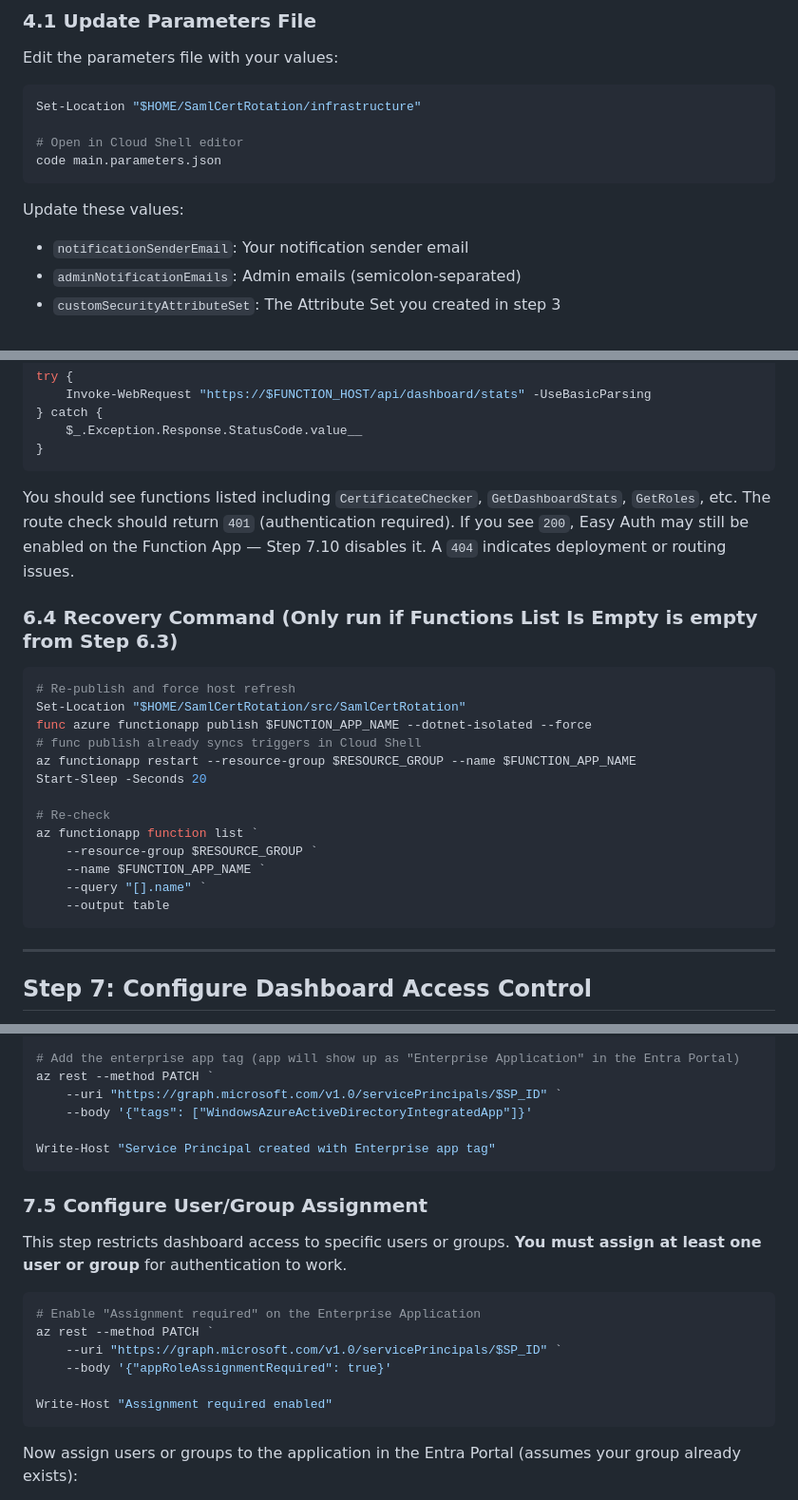
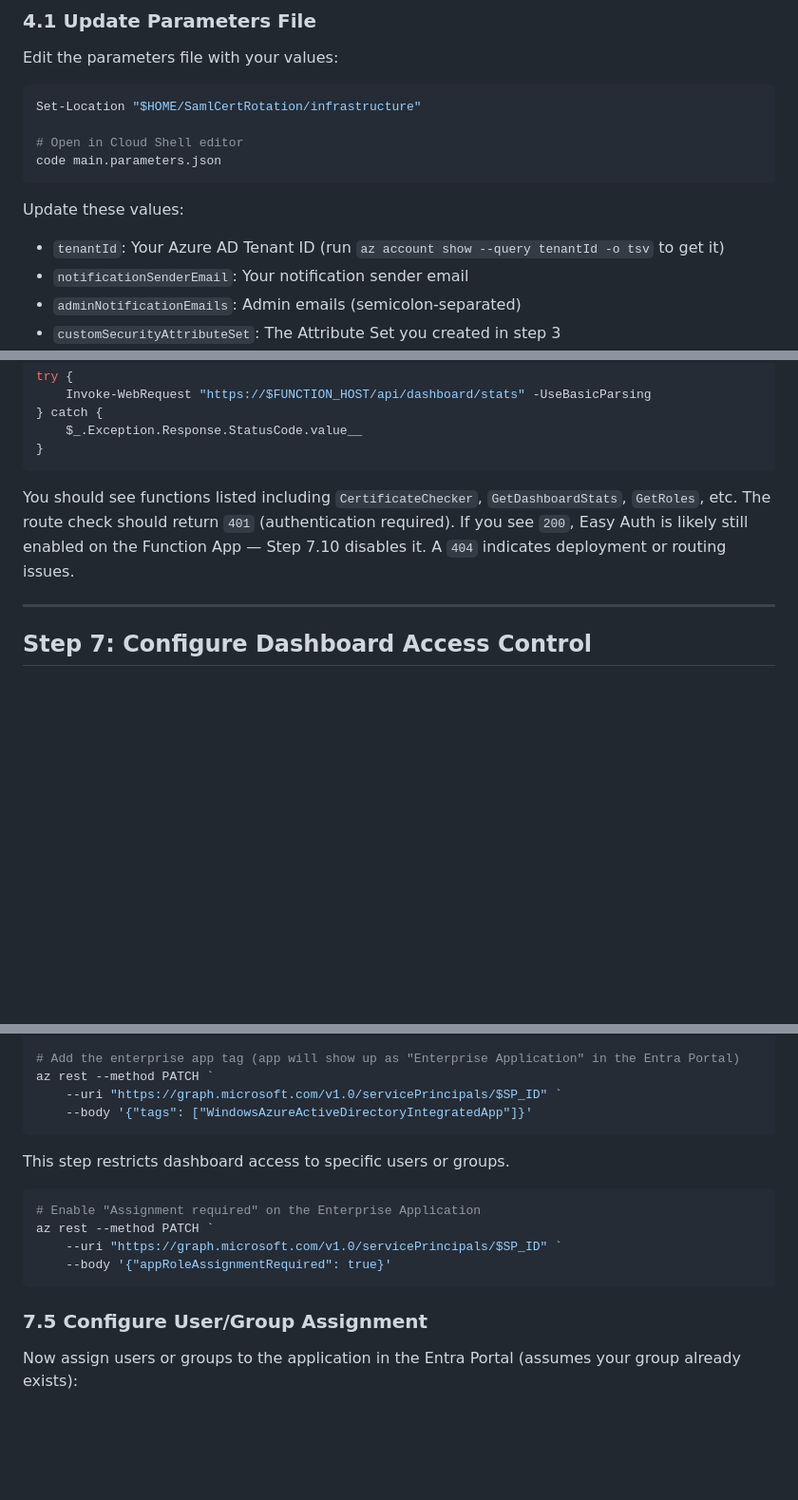
Before and after one commit to JeffBley/SamlCertRotation, a Markdown page: DEPLOYMENT_GUIDE.md, 3 parts joined by grey strips. Shown at 95% size. Drawn GitHub-style; blank space fills up the shorter version.

````diff
--- a/DEPLOYMENT_GUIDE.md
+++ b/DEPLOYMENT_GUIDE.md
@@ -143,6 +143,7 @@ code main.parameters.json
 ```
 
 Update these values:
+- `tenantId`: Your Azure AD Tenant ID (run `az account show --query tenantId -o tsv` to get it)
 - `notificationSenderEmail`: Your notification sender email
 - `adminNotificationEmails`: Admin emails (semicolon-separated)
 - `customSecurityAttributeSet`: The Attribute Set you created in step 3
@@ -379,25 +380,8 @@ try {
 }
 ```
 
-You should see functions listed including `CertificateChecker`, `GetDashboardStats`, `GetRoles`, etc. The route check should return `401` (authentication required). If you see `200`, Easy Auth may still be enabled on the Function App — Step 7.10 disables it. A `404` indicates deployment or routing issues.
-
-### 6.4 Recovery Command (Only run if Functions List Is Empty is empty from Step 6.3)
-
-```powershell
-# Re-publish and force host refresh
-Set-Location "$HOME/SamlCertRotation/src/SamlCertRotation"
-func azure functionapp publish $FUNCTION_APP_NAME --dotnet-isolated --force
-# func publish already syncs triggers in Cloud Shell
-az functionapp restart --resource-group $RESOURCE_GROUP --name $FUNCTION_APP_NAME
-Start-Sleep -Seconds 20
-
-# Re-check
-az functionapp function list `
-    --resource-group $RESOURCE_GROUP `
-    --name $FUNCTION_APP_NAME `
-    --query "[].name" `
-    --output table
-```
+You should see functions listed including `CertificateChecker`, `GetDashboardStats`, `GetRoles`, etc. The route check should return `401` (authentication required). If you see `200`, Easy Auth is likely still enabled on the Function App — Step 7.10 disables it. A `404` indicates deployment or routing issues.
+
 
 ---
 
@@ -480,22 +464,18 @@ Write-Host "Service Principal ID: $SP_ID"
 az rest --method PATCH `
     --uri "https://graph.microsoft.com/v1.0/servicePrincipals/$SP_ID" `
     --body '{"tags": ["WindowsAzureActiveDirectoryIntegratedApp"]}'
-
-Write-Host "Service Principal created with Enterprise app tag"
-```
-
-### 7.5 Configure User/Group Assignment
-
-This step restricts dashboard access to specific users or groups. **You must assign at least one user or group** for authentication to work.
+```
+
+This step restricts dashboard access to specific users or groups.
 
 ```powershell
 # Enable "Assignment required" on the Enterprise Application
 az rest --method PATCH `
     --uri "https://graph.microsoft.com/v1.0/servicePrincipals/$SP_ID" `
     --body '{"appRoleAssignmentRequired": true}'
-
-Write-Host "Assignment required enabled"
-```
+```
+
+### 7.5 Configure User/Group Assignment
 
 Now assign users or groups to the application in the Entra Portal (assumes your group already exists):
 
````
Also changed, not shown: other parts of DEPLOYMENT_GUIDE.md (+0 -2 lines).
